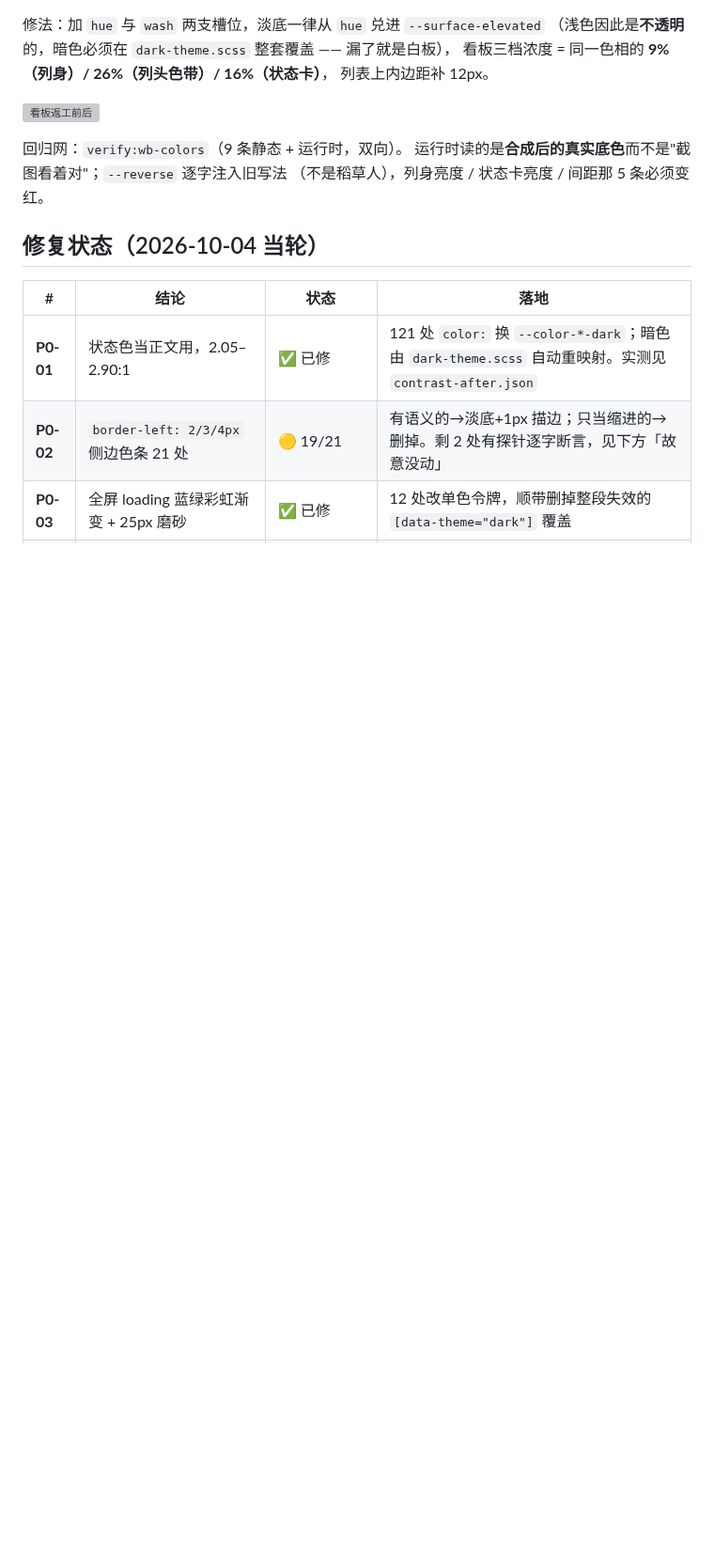
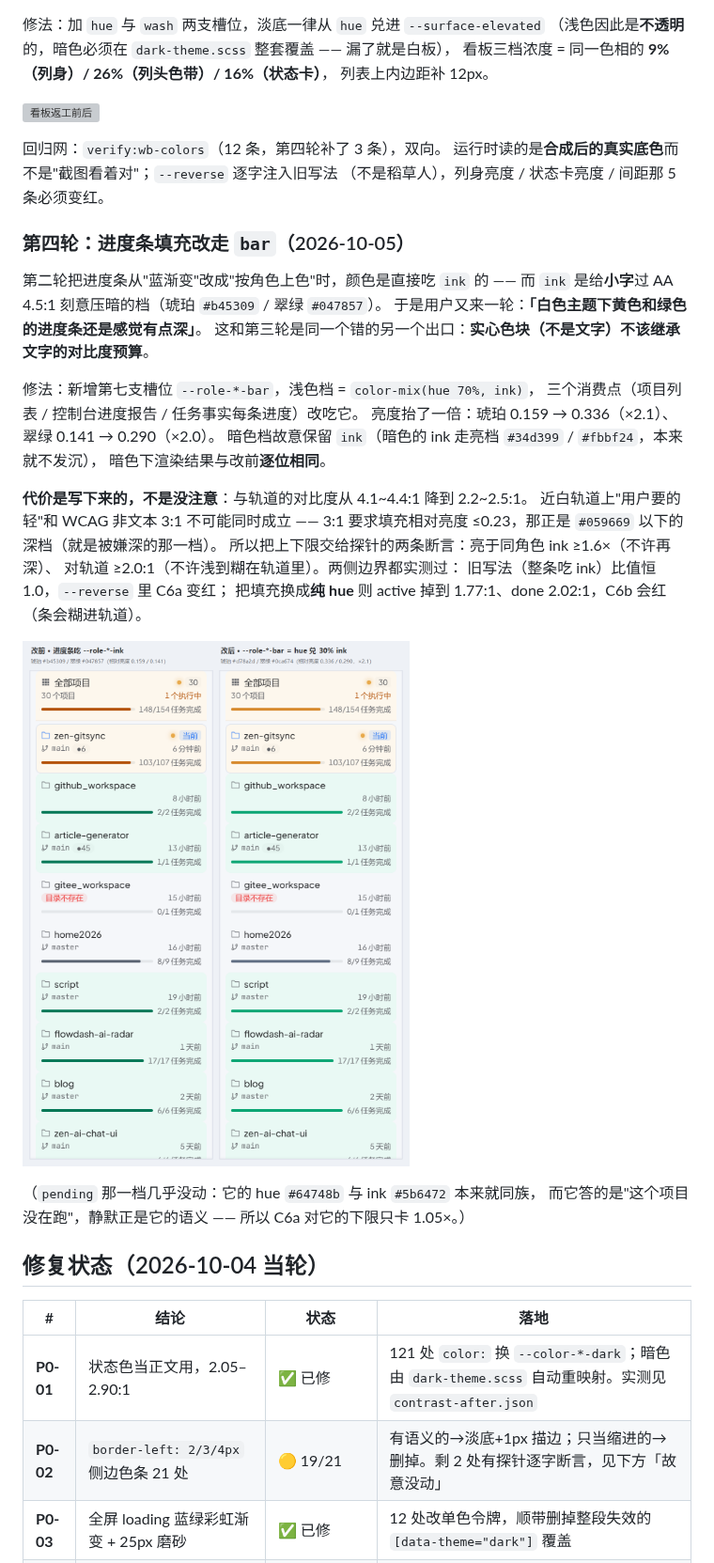
Before and after one commit to xz333221/zen-gitsync, a Markdown page: docs/ui-audit/README.md, the part around one of its changes. Shown at 94% size. Rendered like a GitHub page; pictures changed too: docs/ui-audit/progress-bar-before-after.png (added); blank space fills up the shorter version; grey boxes are pictures that could not be loaded.

```diff
--- a/docs/ui-audit/README.md
+++ b/docs/ui-audit/README.md
@@ -76,9 +77,36 @@
 
 ![看板返工前后](./kanban-colors-before-after.png)
 
-回归网：`verify:wb-colors`（9 条静态 + 运行时，双向）。
+回归网：`verify:wb-colors`（12 条，第四轮补了 3 条），双向。
 运行时读的是**合成后的真实底色**而不是"截图看着对"；`--reverse` 逐字注入旧写法
 （不是稻草人），列身亮度 / 状态卡亮度 / 间距那 5 条必须变红。
+
+### 第四轮：进度条填充改走 `bar`（2026-10-05）
+
+第二轮把进度条从"蓝渐变"改成"按角色上色"时，颜色是直接吃 `ink` 的 ——
+而 `ink` 是给**小字**过 AA 4.5:1 刻意压暗的档（琥珀 `#b45309` / 翠绿 `#047857`）。
+于是用户又来一轮：**「白色主题下黄色和绿色的进度条还是感觉有点深」**。
+这和第三轮是同一个错的另一个出口：**实心色块（不是文字）不该继承文字的对比度预算**。
+
+修法：新增第七支槽位 `--role-*-bar`，浅色档 = `color-mix(hue 70%, ink)`，
+三个消费点（项目列表 / 控制台进度报告 / 任务事实每条进度）改吃它。
+亮度抬了一倍：琥珀 0.159 → 0.336（×2.1）、翠绿 0.141 → 0.290（×2.0）。
+暗色档故意保留 `ink`（暗色的 ink 走亮档 `#34d399` / `#fbbf24`，本来就不发沉），
+暗色下渲染结果与改前**逐位相同**。
+
+**代价是写下来的，不是没注意**：与轨道的对比度从 4.1~4.4:1 降到 2.2~2.5:1。
+近白轨道上"用户要的轻"和 WCAG 非文本 3:1 不可能同时成立 ——
+3:1 要求填充相对亮度 ≤0.23，那正是 `#059669` 以下的深档（就是被嫌深的那一档）。
+所以把上下限交给探针的两条断言：亮于同角色 ink ≥1.6×（不许再深）、
+对轨道 ≥2.0:1（不许浅到糊在轨道里）。两侧边界都实测过：
+旧写法（整条吃 ink）比值恒 1.0，`--reverse` 里 C6a 变红；
+把填充换成**纯 hue** 则 active 掉到 1.77:1、done 2.02:1，C6b 会红（条会糊进轨道）。
+
+![进度条返工前后](./progress-bar-before-after.png)
+
+（`pending` 那一档几乎没动：它的 hue `#64748b` 与 ink `#5b6472` 本来就同族，
+而它答的是"这个项目没在跑"，静默正是它的语义 —— 所以 C6a 对它的下限只卡 1.05×。）
+
 
 ## 修复状态（2026-10-04 当轮）
 
```
Also changed, not shown: other parts of docs/ui-audit/README.md (+3 -2 lines), 5 other files.
